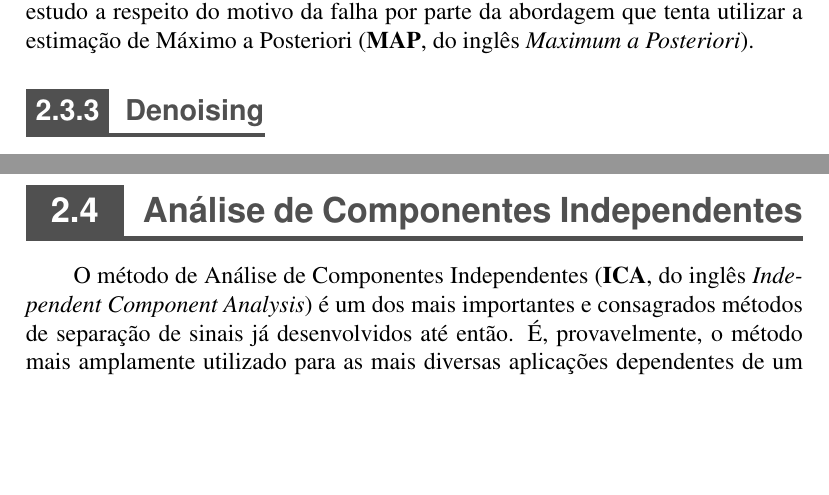
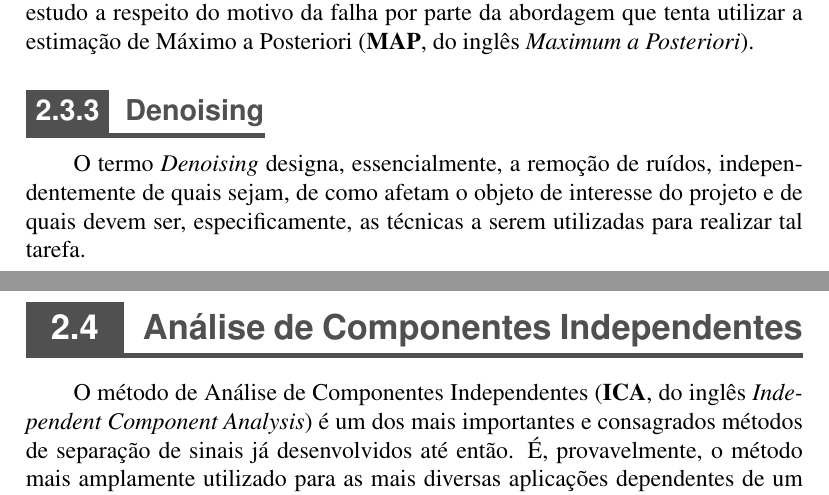
Before and after one commit to titocaco/mestrado, a LaTeX thesis (main.tex, which reads bss.tex): two parts of pages 33 and 34 of 61, joined at a grey line, cut so that both start at the same text, the shorter picture padded with empty space. Compiled offline with pdfLaTeX.

Commit message:
Iniciando a seção de Denoising.

```diff
--- a/bss.tex
+++ b/bss.tex
@@ -339,7 +339,7 @@ Apesar de ter notoriamente focado em aplicações de processamento de imagens, o
 \subsection{Denoising}
 \label{subsec:bss_denoising}
 
-
+O termo \textit{Denoising} designa, essencialmente, a remoção de ruídos, independentemente de quais sejam, de como afetam o objeto de interesse do projeto e de quais devem ser, especificamente, as técnicas a serem utilizadas para realizar tal tarefa.
 
 
 
```
